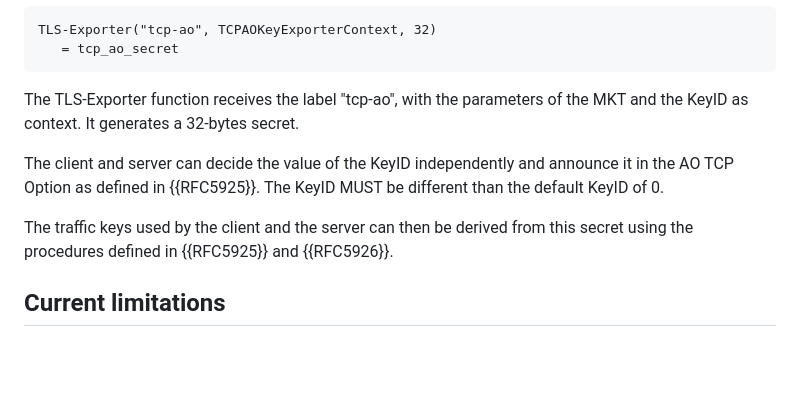
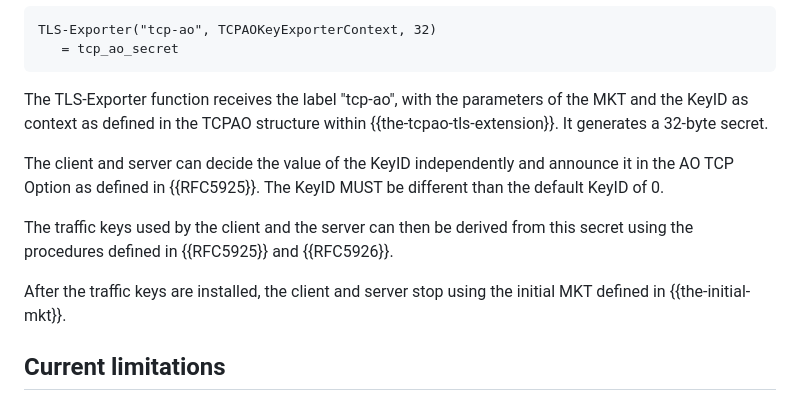
Before and after one commit to IPNetworkingLab/draft-tcp-ao-tls, a Markdown page: draft-piraux-tcp-ao-tls.md, the part around the change. Rendered like a GitHub page; blank space fills up the shorter version.

Commit message:
Thomas' comments

```diff
--- a/draft-piraux-tcp-ao-tls.md
+++ b/draft-piraux-tcp-ao-tls.md
@@ -254,7 +254,8 @@ TLS-Exporter("tcp-ao", TCPAOKeyExporterContext, 32)
 ~~~
 
 The TLS-Exporter function receives the label "tcp-ao", with the parameters of
-the MKT and the KeyID as context. It generates a 32-bytes secret.
+the MKT and the KeyID as context as defined in the TCPAO structure within
+{{the-tcpao-tls-extension}}. It generates a 32-byte secret.
 
 The client and server can decide the value of the KeyID independently and
 announce it in the AO TCP Option as defined in {{RFC5925}}.
@@ -263,6 +264,9 @@ The KeyID MUST be different than the default KeyID of 0.
 The traffic keys used by the client and the server can then be derived
 from this secret using the procedures defined in {{RFC5925}} and
 {{RFC5926}}.
+
+After the traffic keys are installed, the client and server stop using the
+initial MKT defined in {{the-initial-mkt}}.
 
 ## Current limitations
 
```
